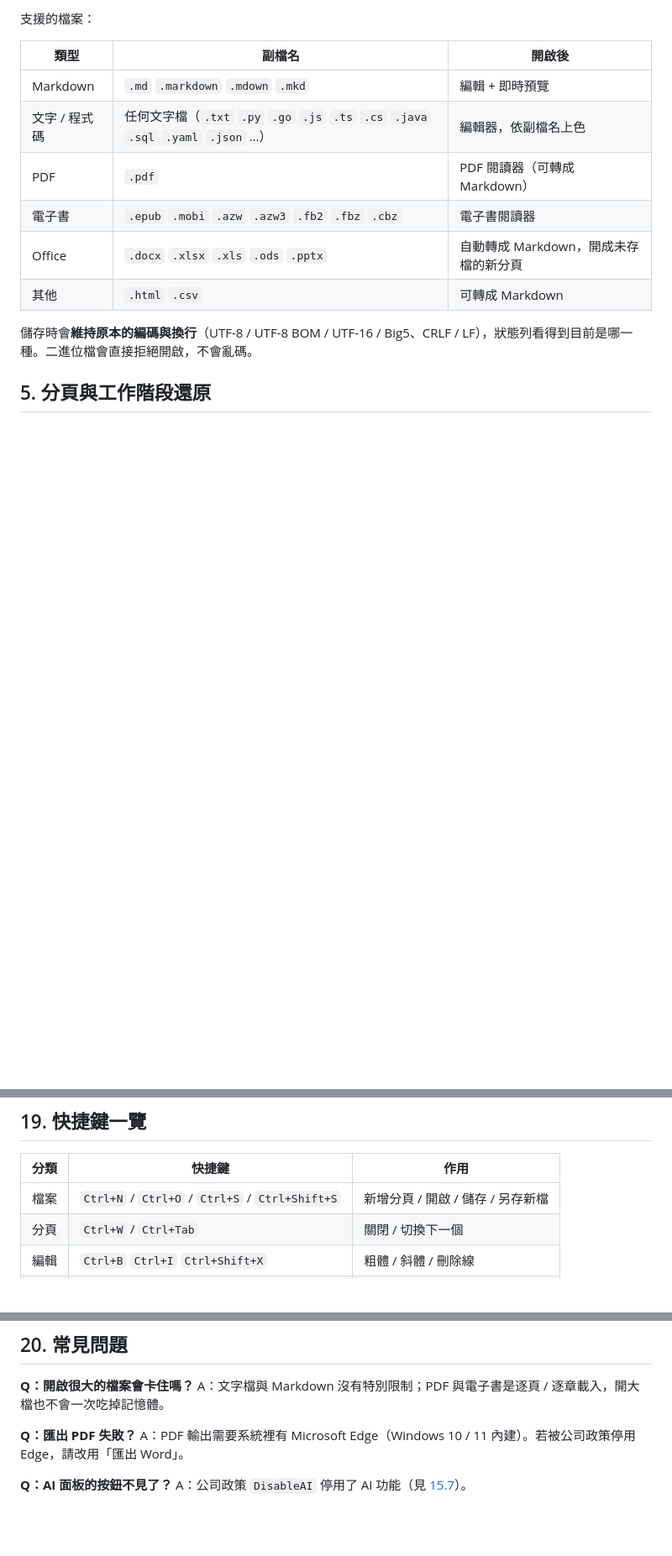
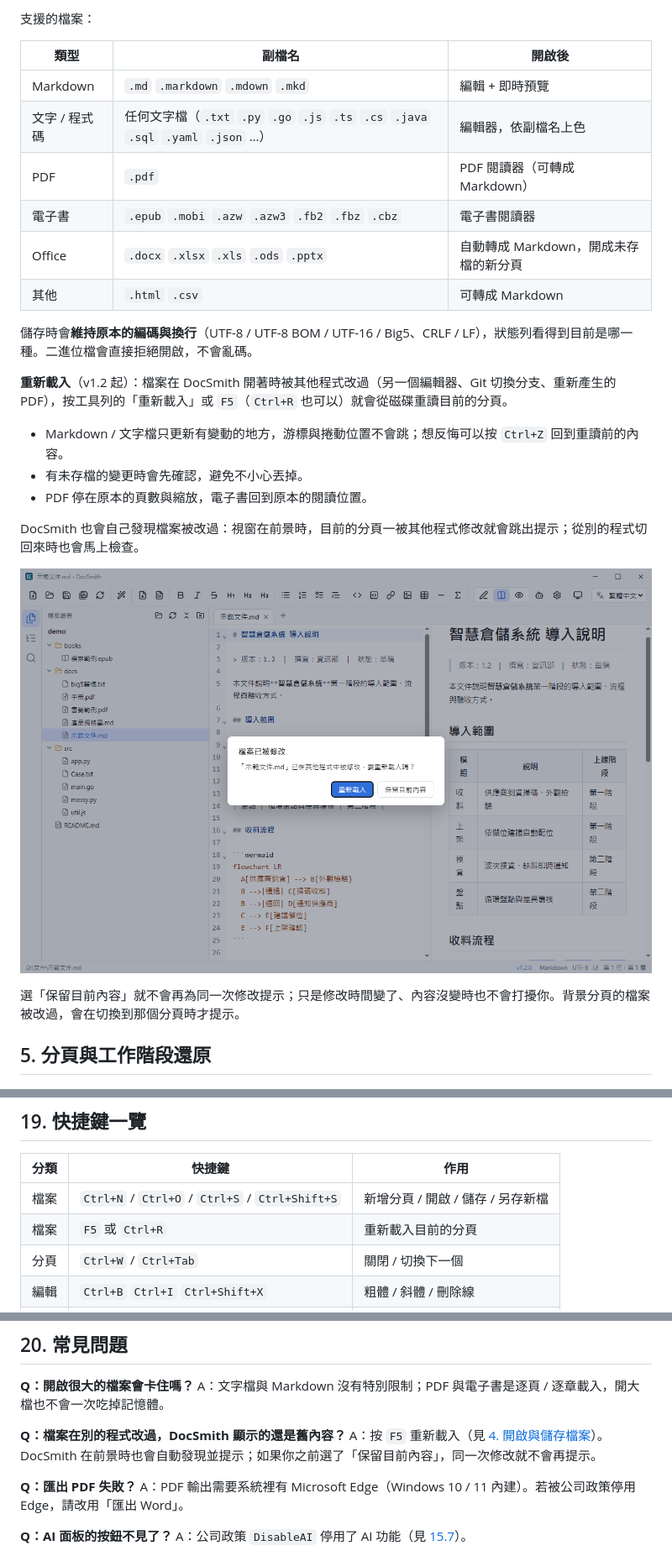
Before and after one commit to Cary5031/DocSmith, a Markdown page: docs/manual/操作手冊.md, 3 parts joined by grey strips. Shown at 84% size. Drawn GitHub-style; pictures changed too: docs/manual/images/30-reload.png (added); blank space fills up the shorter version.

Commit message:
手冊與 README：補上重新載入功能，重拍主視窗與畫面介紹截圖
- README 功能清單加上「重新載入」
- 手冊第 3 章工具列加上重新載入 F5；第 4 章新增重新載入與外部修改提示的說明
  （附新截圖 30-reload.png）；快捷鍵一覽加上 F5 / Ctrl+R；常見問題補一題
- 01-main-window、03-layout 重拍：工具列多了重新載入按鈕，狀態列顯示 v1.2.0
- PDF / Word 版以 DocSmith 的匯出功能重新產生

Co-Authored-By: Claude Opus 5.5 <noreply@anthropic.com>

```diff
--- a/docs/manual/操作手冊.md
+++ b/docs/manual/操作手冊.md
@@ -94,6 +94,18 @@ DocSmith **不需要安裝**，整個程式就是一個檔案 `DocSmith.exe`。
 | 其他 | `.html` `.csv` | 可轉成 Markdown |
 
 儲存時會**維持原本的編碼與換行**（UTF-8 / UTF-8 BOM / UTF-16 / Big5、CRLF / LF），狀態列看得到目前是哪一種。二進位檔會直接拒絕開啟，不會亂碼。
+
+**重新載入**（v1.2 起）：檔案在 DocSmith 開著時被其他程式改過（另一個編輯器、Git 切換分支、重新產生的 PDF），按工具列的「重新載入」或 `F5`（`Ctrl+R` 也可以）就會從磁碟重讀目前的分頁。
+
+- Markdown / 文字檔只更新有變動的地方，游標與捲動位置不會跳；想反悔可以按 `Ctrl+Z` 回到重讀前的內容。
+- 有未存檔的變更時會先確認，避免不小心丟掉。
+- PDF 停在原本的頁數與縮放，電子書回到原本的閱讀位置。
+
+DocSmith 也會自己發現檔案被改過：視窗在前景時，目前的分頁一被其他程式修改就會跳出提示；從別的程式切回來時也會馬上檢查。
+
+![檔案被其他程式修改](images/30-reload.png)
+
+選「保留目前內容」就不會再為同一次修改提示；只是修改時間變了、內容沒變時也不會打擾你。背景分頁的檔案被改過，會在切換到那個分頁時才提示。
 
 ## 5. 分頁與工作階段還原
 
@@ -400,6 +412,7 @@ DocSmith 啟動時也會自動到 GitHub 看看有沒有新版本：
 | 分類 | 快捷鍵 | 作用 |
 | --- | --- | --- |
 | 檔案 | `Ctrl+N` / `Ctrl+O` / `Ctrl+S` / `Ctrl+Shift+S` | 新增分頁 / 開啟 / 儲存 / 另存新檔 |
+| 檔案 | `F5` 或 `Ctrl+R` | 重新載入目前的分頁 |
 | 分頁 | `Ctrl+W` / `Ctrl+Tab` | 關閉 / 切換下一個 |
 | 編輯 | `Ctrl+B` `Ctrl+I` `Ctrl+Shift+X` | 粗體 / 斜體 / 刪除線 |
 | 編輯 | `Ctrl+1` `Ctrl+2` `Ctrl+3` | 標題 1 / 2 / 3 |
@@ -414,6 +427,9 @@ DocSmith 啟動時也會自動到 GitHub 看看有沒有新版本：
 
 **Q：開啟很大的檔案會卡住嗎？**
 A：文字檔與 Markdown 沒有特別限制；PDF 與電子書是逐頁 / 逐章載入，開大檔也不會一次吃掉記憶體。
+
+**Q：檔案在別的程式改過，DocSmith 顯示的還是舊內容？**
+A：按 `F5` 重新載入（見 [4. 開啟與儲存檔案](#4-開啟與儲存檔案)）。DocSmith 在前景時也會自動發現並提示；如果你之前選了「保留目前內容」，同一次修改就不會再提示。
 
 **Q：匯出 PDF 失敗？**
 A：PDF 輸出需要系統裡有 Microsoft Edge（Windows 10 / 11 內建）。若被公司政策停用 Edge，請改用「匯出 Word」。
```
Also changed, not shown: other parts of docs/manual/操作手冊.md (+1 -1 lines), README.md (+1 -0 lines), docs/manual/images/01-main-window.png, docs/manual/images/03-layout.png, 2 other files.
